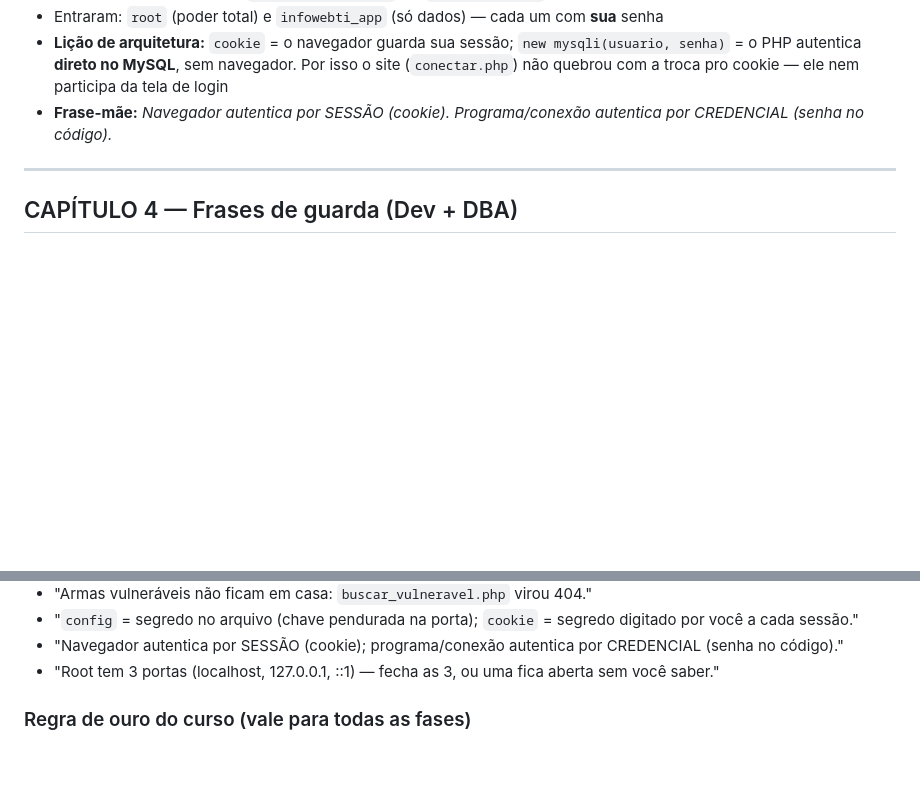
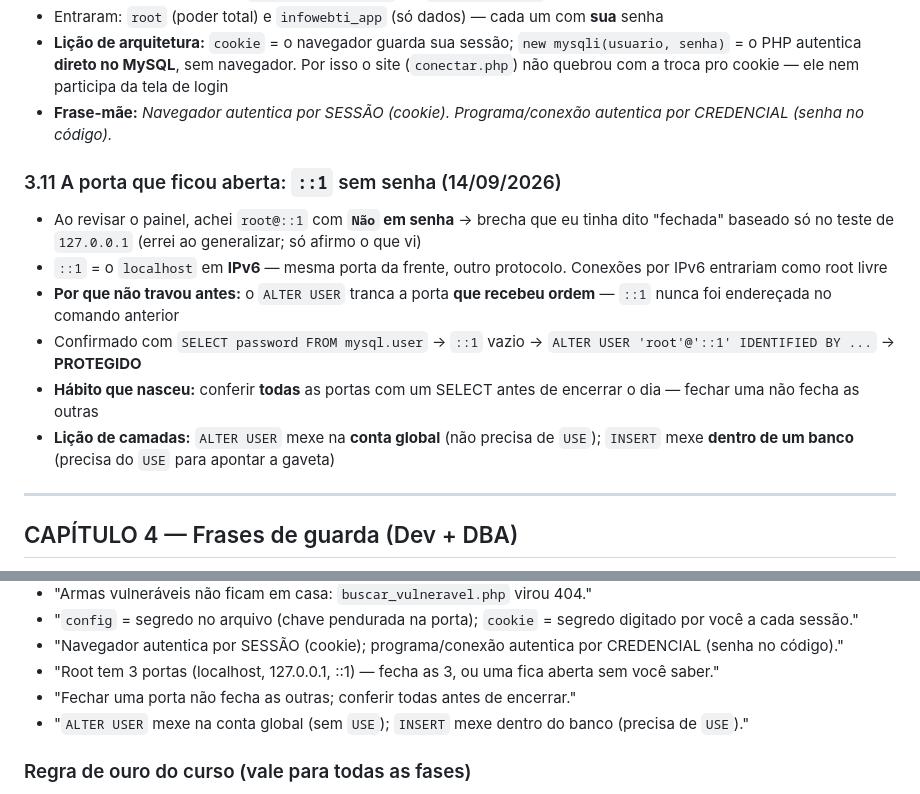
Before and after one commit to alessandrosgoncalves/infowebti-site, a Markdown page: apresentacao/LIVRO_DE_ESTUDOS.md, 2 parts joined by grey strips. Drawn GitHub-style; blank space fills up the shorter version.

Commit message:
docs: porta ::1 fechada e frases de guarda extras

```diff
--- a/apresentacao/LIVRO_DE_ESTUDOS.md
+++ b/apresentacao/LIVRO_DE_ESTUDOS.md
@@ -349,6 +349,14 @@ Fluxo completo dominado: `conectar.php` (usuário limitado) → `SELECT` + `JOIN
 - **Lição de arquitetura:** `cookie` = o navegador guarda sua sessão; `new mysqli(usuario, senha)` = o PHP autentica **direto no MySQL**, sem navegador. Por isso o site (`conectar.php`) não quebrou com a troca pro cookie — ele nem participa da tela de login
 - **Frase-mãe:** *Navegador autentica por SESSÃO (cookie). Programa/conexão autentica por CREDENCIAL (senha no código).*
 
+### 3.11 A porta que ficou aberta: `::1` sem senha (14/09/2026)
+- Ao revisar o painel, achei `root@::1` com **`Não` em senha** → brecha que eu tinha dito "fechada" baseado só no teste de `127.0.0.1` (errei ao generalizar; só afirmo o que vi)
+- `::1` = o `localhost` em **IPv6** — mesma porta da frente, outro protocolo. Conexões por IPv6 entrariam como root livre
+- **Por que não travou antes:** o `ALTER USER` tranca a porta **que recebeu ordem** — `::1` nunca foi endereçada no comando anterior
+- Confirmado com `SELECT password FROM mysql.user` → `::1` vazio → `ALTER USER 'root'@'::1' IDENTIFIED BY ...` → **PROTEGIDO**
+- **Hábito que nasceu:** conferir **todas** as portas com um SELECT antes de encerrar o dia — fechar uma não fecha as outras
+- **Lição de camadas:** `ALTER USER` mexe na **conta global** (não precisa de `USE`); `INSERT` mexe **dentro de um banco** (precisa do `USE` para apontar a gaveta)
+
 ---
 
 ## CAPÍTULO 4 — Frases de guarda (Dev + DBA)
@@ -398,6 +406,8 @@ Fluxo completo dominado: `conectar.php` (usuário limitado) → `SELECT` + `JOIN
 - "`config` = segredo no arquivo (chave pendurada na porta); `cookie` = segredo digitado por você a cada sessão."
 - "Navegador autentica por SESSÃO (cookie); programa/conexão autentica por CREDENCIAL (senha no código)."
 - "Root tem 3 portas (localhost, 127.0.0.1, ::1) — fecha as 3, ou uma fica aberta sem você saber."
+- "Fechar uma porta não fecha as outras; conferir todas antes de encerrar."
+- "`ALTER USER` mexe na conta global (sem `USE`); `INSERT` mexe dentro do banco (precisa de `USE`)."
 
 ### Regra de ouro do curso (vale para todas as fases)
 - "Eu escrevo, executo e confiro. O revisor só corrige."
```
